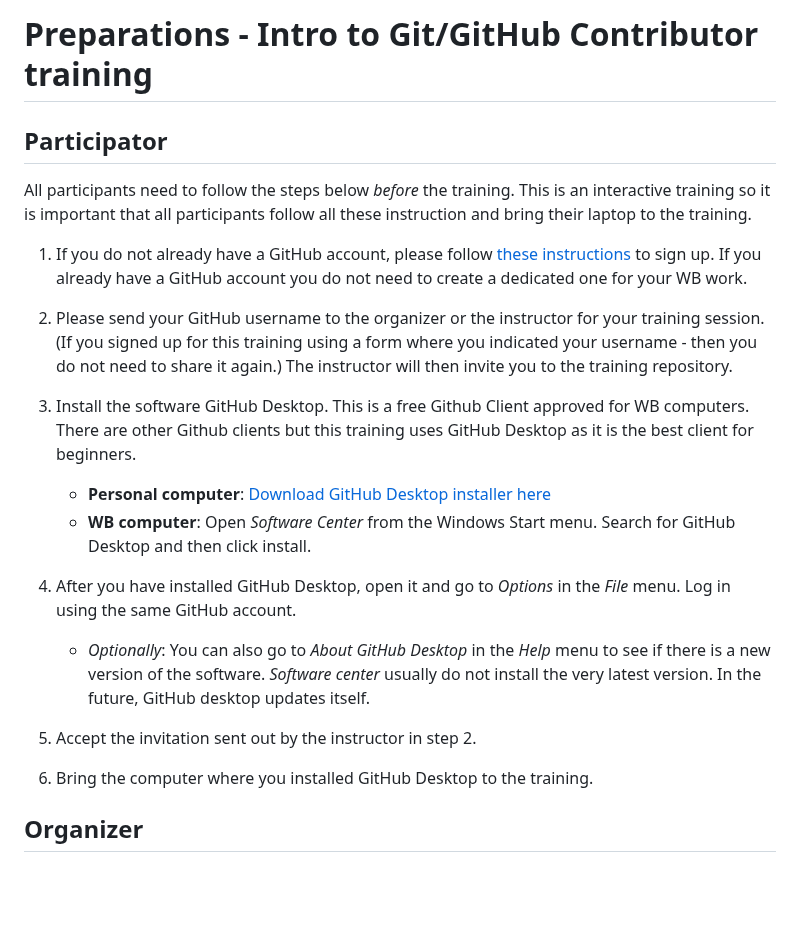
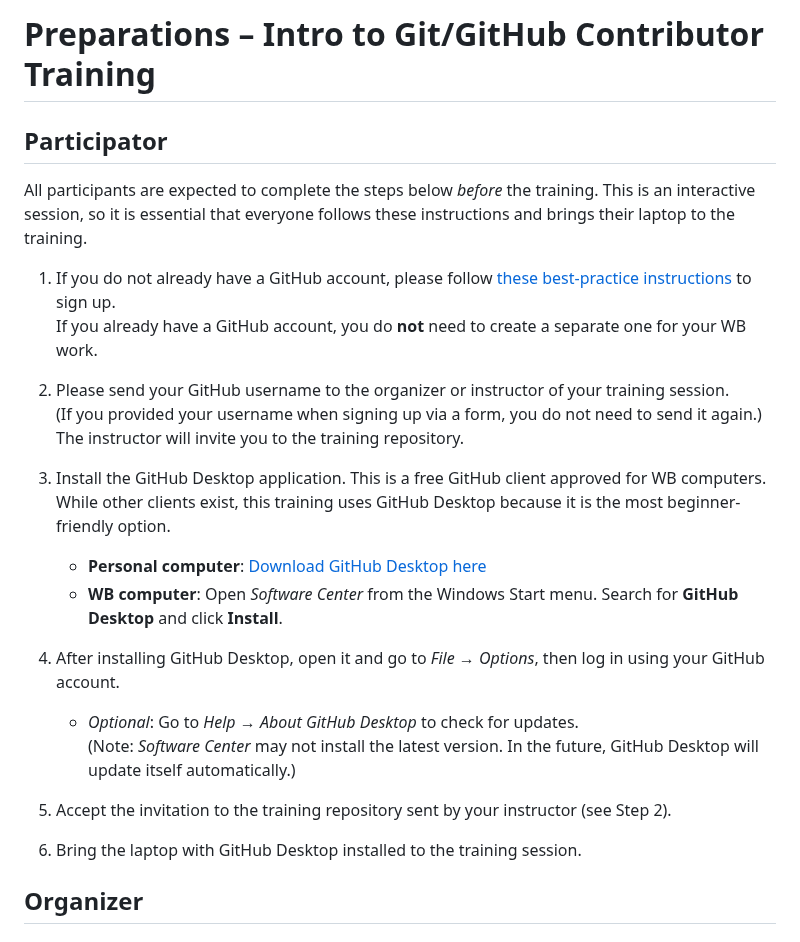
Before and after one commit to worldbank/dime-github-trainings, a Markdown page: GitHub-trainings/Intro-Git-GitHub-Contributor/Training-Preperations-Contributor.md, the part around the change. GitHub-like rendering; blank space fills up the shorter version.

```diff
--- a/GitHub-trainings/Intro-Git-GitHub-Contributor/Training-Preperations-Contributor.md
+++ b/GitHub-trainings/Intro-Git-GitHub-Contributor/Training-Preperations-Contributor.md
@@ -1,23 +1,29 @@
-# Preparations - Intro to Git/GitHub Contributor training
+# Preparations – Intro to Git/GitHub Contributor Training
 
 ## Participator
 
-All participants need to follow the steps below *before* the training. This is an interactive training so it is important that all participants follow all these instruction and bring their laptop to the training.
+All participants are expected to complete the steps below *before* the training. This is an interactive session, so it is essential that everyone follows these instructions and brings their laptop to the training.
 
-1. If you do not already have a GitHub account, please follow [these instructions](https://github.com/worldbank/dime-github-trainings/blob/master/GitHub-resources/DIME-GitHub-Guides/Creating-GitHub-account.md) to sign up. If you already have a GitHub account you do not need to create a dedicated one for your WB work.
+1. If you do not already have a GitHub account, please follow [these best-practice instructions](https://github.com/worldbank/dime-github-trainings/blob/master/GitHub-resources/DIME-GitHub-Guides/Creating-GitHub-account.md) to sign up.
+   If you already have a GitHub account, you do **not** need to create a separate one for your WB work.
 
-2. Please send your GitHub username to the organizer or the instructor for your training session. (If you signed up for this training using a form where you indicated your username - then you do not need to share it again.) The instructor will then invite you to the training repository.
+2. Please send your GitHub username to the organizer or instructor of your training session.
+   (If you provided your username when signing up via a form, you do not need to send it again.)
+   The instructor will invite you to the training repository.
 
-3. Install the software GitHub Desktop. This is a free Github Client approved for WB computers. There are other Github clients but this training uses GitHub Desktop as it is the best client for beginners.
-    * **Personal computer**: [Download GitHub Desktop installer here](https://desktop.github.com/)
-    * **WB computer**: Open *Software Center* from the Windows Start menu. Search for GitHub Desktop and then click install.
+3. Install the GitHub Desktop application. This is a free GitHub client approved for WB computers.
+   While other clients exist, this training uses GitHub Desktop because it is the most beginner-friendly option.
+   - **Personal computer**: [Download GitHub Desktop here](https://desktop.github.com/)
+   - **WB computer**: Open *Software Center* from the Windows Start menu. Search for **GitHub Desktop** and click **Install**.
 
-4. After you have installed GitHub Desktop, open it and go to _Options_ in the _File_ menu. Log in using the same GitHub account.
-     * _Optionally_: You can also go to _About GitHub Desktop_ in the _Help_ menu to see if there is a new version of the software. _Software center_ usually do not install the very latest version. In the future, GitHub desktop updates itself.
+4. After installing GitHub Desktop, open it and go to _File_ → _Options_, then log in using your GitHub account.
+   - _Optional_: Go to _Help_ → _About GitHub Desktop_ to check for updates.
+     (Note: *Software Center* may not install the latest version. In the future, GitHub Desktop will update itself automatically.)
 
-5. Accept the invitation sent out by the instructor in step 2.
+5. Accept the invitation to the training repository sent by your instructor (see Step 2).
 
-6. Bring the computer where you installed GitHub Desktop to the training.
+6. Bring the laptop with GitHub Desktop installed to the training session.
+
 
 ## Organizer
 
```
